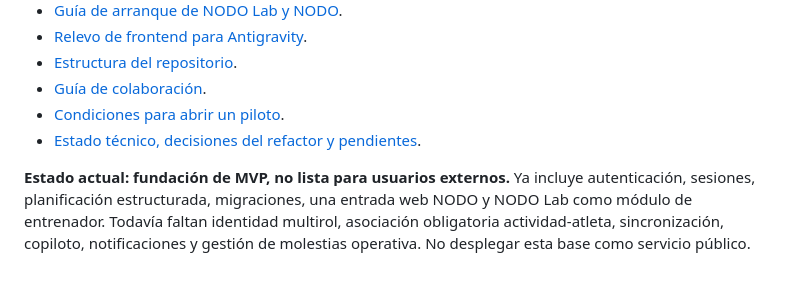
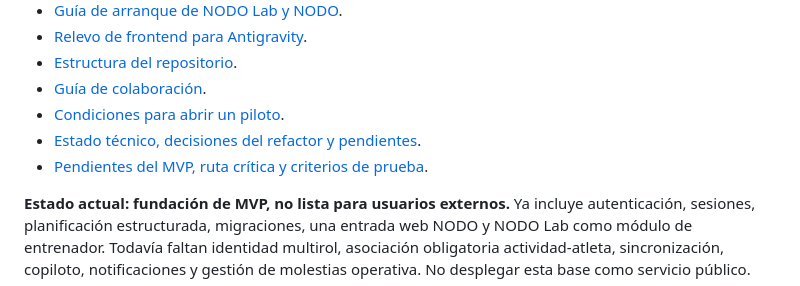
Before and after one commit to Josuesp34/NODO, a Markdown page: README.md, the part around the change. GitHub-like rendering.

```diff
--- a/README.md
+++ b/README.md
@@ -13,6 +13,7 @@ Plataforma en desarrollo para que entrenadores planifiquen, personalicen y revis
 - [Guía de colaboración](CONTRIBUTING.md).
 - [Condiciones para abrir un piloto](docs/PILOT_READINESS.md).
 - [Estado técnico, decisiones del refactor y pendientes](docs/ESTADO_TECNICO.md).
+- [Pendientes del MVP, ruta crítica y criterios de prueba](docs/PENDIENTES_MVP.md).
 
 **Estado actual: fundación de MVP, no lista para usuarios externos.** Ya incluye autenticación, sesiones, planificación estructurada, migraciones, una entrada web NODO y NODO Lab como módulo de entrenador. Todavía faltan identidad multirol, asociación obligatoria actividad-atleta, sincronización, copiloto, notificaciones y gestión de molestias operativa. No desplegar esta base como servicio público.
 
```
Also changed, not shown: docs/ESTADO_TECNICO.md (+2 -2 lines), docs/PENDIENTES_MVP.md (added, +119 -0 lines).
